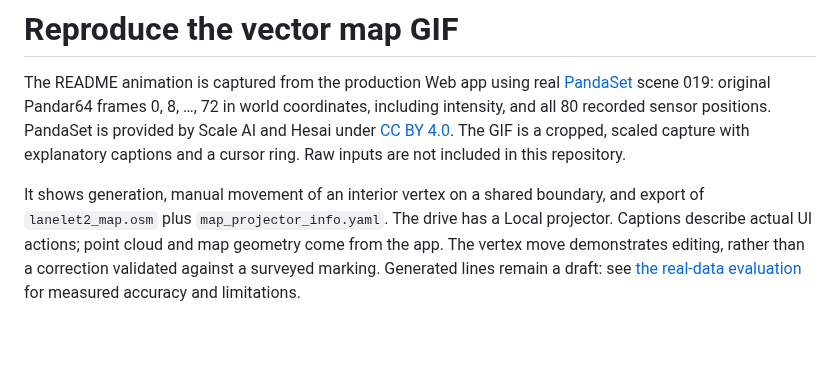
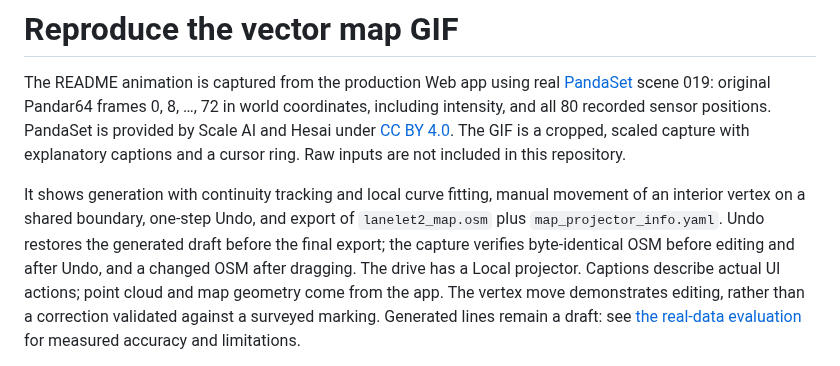
Before and after one commit to rsasaki0109/CloudAnalyzer, a Markdown page: docs/vector-map-media.md, the part around the change. Rendered like a GitHub page; blank space fills up the shorter version.

```diff
--- a/docs/vector-map-media.md
+++ b/docs/vector-map-media.md
@@ -8,8 +8,11 @@ sensor positions. PandaSet is provided by Scale AI and Hesai under
 scaled capture with explanatory captions and a cursor ring. Raw inputs are not
 included in this repository.
 
-It shows generation, manual movement of an interior vertex on a shared boundary,
-and export of `lanelet2_map.osm` plus `map_projector_info.yaml`. The drive has a
+It shows generation with continuity tracking and local curve fitting, manual movement
+of an interior vertex on a shared boundary, one-step Undo, and export of
+`lanelet2_map.osm` plus `map_projector_info.yaml`. Undo restores the generated draft
+before the final export; the capture verifies byte-identical OSM before editing and after
+Undo, and a changed OSM after dragging. The drive has a
 Local projector. Captions describe actual UI actions; point cloud and map geometry
 come from the app. The vertex move demonstrates editing, rather than a correction
 validated against a surveyed marking. Generated lines remain a draft: see
```
Also changed, not shown: README.md (+2 -2 lines), docs/images/web/vector-map.gif, 1 other file.
